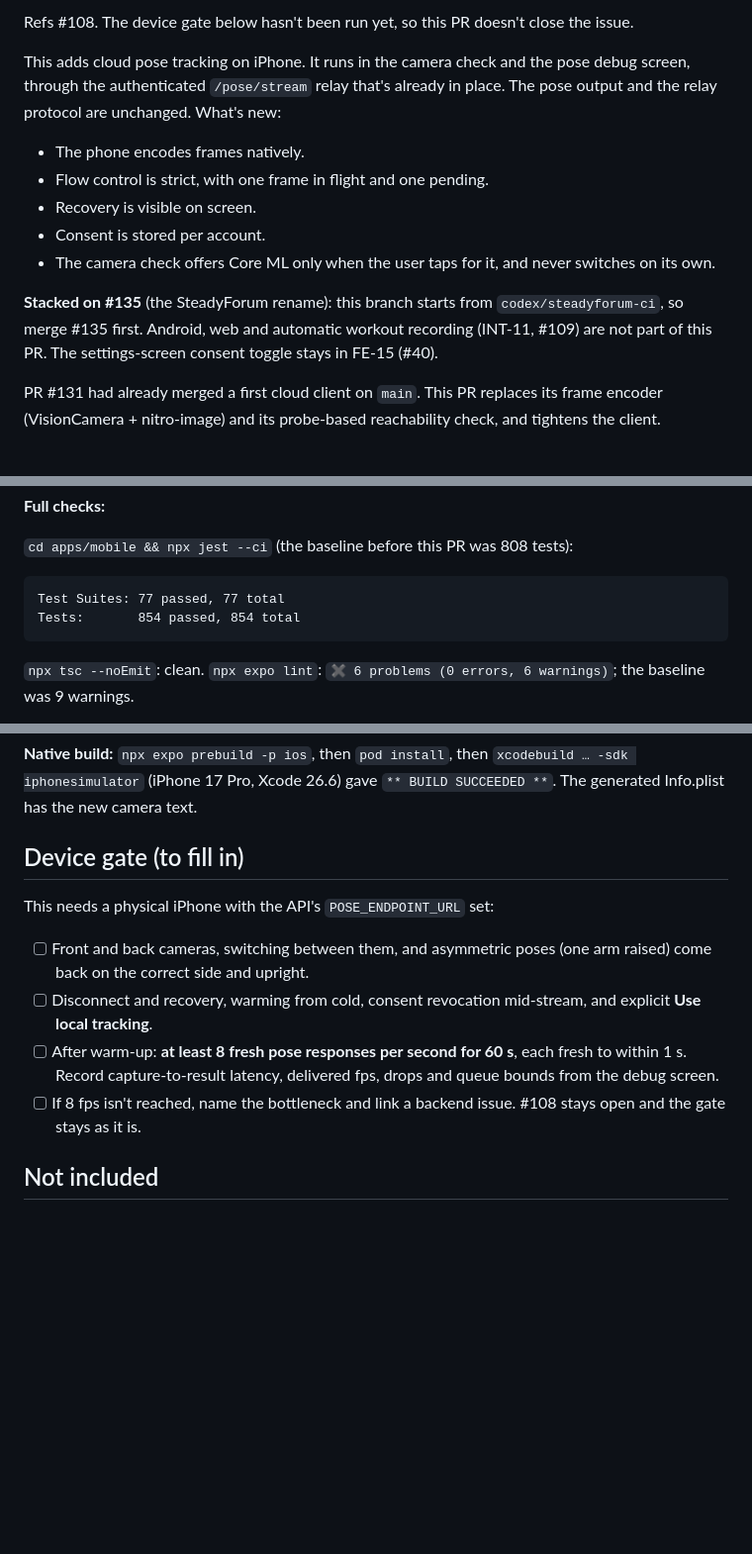
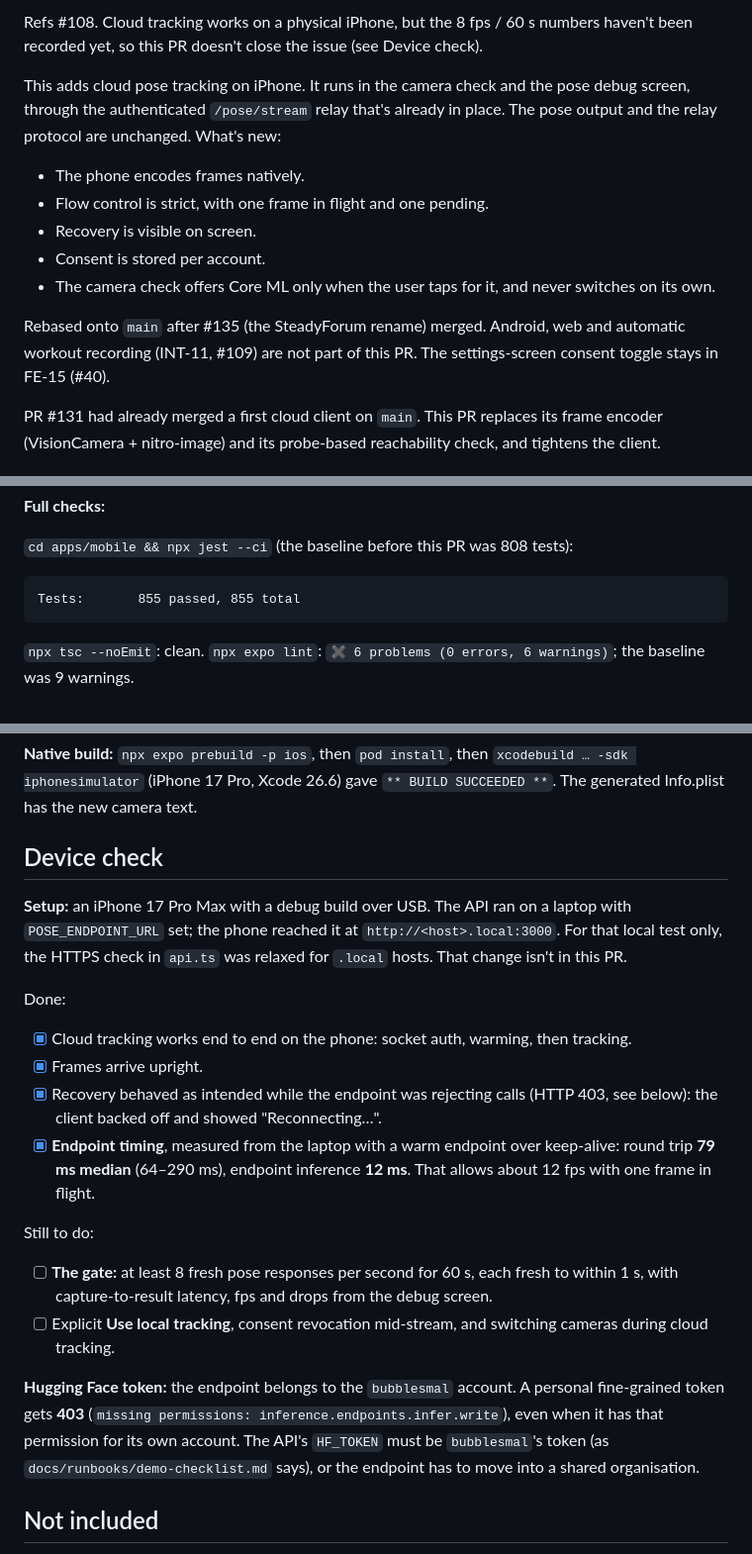
Before and after one commit to Del0m/KnightHacks2026, a Markdown page: Markdown/AI-17-Pull-Request.md, 3 parts joined by grey strips. Shown at 99% size. Drawn GitHub-style; blank space fills up the shorter version.

Commit message:
docs: record AI-17 device check and rebase onto main

````diff
--- a/Markdown/AI-17-Pull-Request.md
+++ b/Markdown/AI-17-Pull-Request.md
@@ -1,4 +1,4 @@
-Refs #108. The device gate below hasn't been run yet, so this PR doesn't close the issue.
+Refs #108. Cloud tracking works on a physical iPhone, but the 8 fps / 60 s numbers haven't been recorded yet, so this PR doesn't close the issue (see Device check).
 
 This adds cloud pose tracking on iPhone. It runs in the camera check and the pose debug screen, through the authenticated `/pose/stream` relay that's already in place. The pose output and the relay protocol are unchanged. What's new:
 
@@ -8,7 +8,7 @@ This adds cloud pose tracking on iPhone. It runs in the camera check and the pos
 - Consent is stored per account.
 - The camera check offers Core ML only when the user taps for it, and never switches on its own.
 
-**Stacked on #135** (the SteadyForum rename): this branch starts from `codex/steadyforum-ci`, so merge #135 first. Android, web and automatic workout recording (INT-11, #109) are not part of this PR. The settings-screen consent toggle stays in FE-15 (#40).
+Rebased onto `main` after #135 (the SteadyForum rename) merged. Android, web and automatic workout recording (INT-11, #109) are not part of this PR. The settings-screen consent toggle stays in FE-15 (#40).
 
 PR #131 had already merged a first cloud client on `main`. This PR replaces its frame encoder (VisionCamera + nitro-image) and its probe-based reachability check, and tightens the client.
 
@@ -96,8 +98,7 @@ PR #131 had already merged a first cloud client on `main`. This PR replaces its
 `cd apps/mobile && npx jest --ci` (the baseline before this PR was 808 tests):
 
 ```
-Test Suites: 77 passed, 77 total
-Tests:       854 passed, 854 total
+Tests:       855 passed, 855 total
 ```
 
 `npx tsc --noEmit`: clean. `npx expo lint`: `✖ 6 problems (0 errors, 6 warnings)`; the baseline was 9 warnings.
@@ -117,14 +118,23 @@ Executed 77 tests, with 0 failures (0 unexpected)
 
 **Native build:** `npx expo prebuild -p ios`, then `pod install`, then `xcodebuild … -sdk iphonesimulator` (iPhone 17 Pro, Xcode 26.6) gave `** BUILD SUCCEEDED **`. The generated Info.plist has the new camera text.
 
-## Device gate (to fill in)
+## Device check
 
-This needs a physical iPhone with the API's `POSE_ENDPOINT_URL` set:
+**Setup:** an iPhone 17 Pro Max with a debug build over USB. The API ran on a laptop with `POSE_ENDPOINT_URL` set; the phone reached it at `http://<host>.local:3000`. For that local test only, the HTTPS check in `api.ts` was relaxed for `.local` hosts. That change isn't in this PR.
 
-- [ ] Front and back cameras, switching between them, and asymmetric poses (one arm raised) come back on the correct side and upright.
-- [ ] Disconnect and recovery, warming from cold, consent revocation mid-stream, and explicit **Use local tracking**.
-- [ ] After warm-up: **at least 8 fresh pose responses per second for 60 s**, each fresh to within 1 s. Record capture-to-result latency, delivered fps, drops and queue bounds from the debug screen.
-- [ ] If 8 fps isn't reached, name the bottleneck and link a backend issue. #108 stays open and the gate stays as it is.
+Done:
+
+- [x] Cloud tracking works end to end on the phone: socket auth, warming, then tracking.
+- [x] Frames arrive upright.
+- [x] Recovery behaved as intended while the endpoint was rejecting calls (HTTP 403, see below): the client backed off and showed "Reconnecting…".
+- [x] **Endpoint timing**, measured from the laptop with a warm endpoint over keep-alive: round trip **79 ms median** (64–290 ms), endpoint inference **12 ms**. That allows about 12 fps with one frame in flight.
+
+Still to do:
+
+- [ ] **The gate:** at least 8 fresh pose responses per second for 60 s, each fresh to within 1 s, with capture-to-result latency, fps and drops from the debug screen.
+- [ ] Explicit **Use local tracking**, consent revocation mid-stream, and switching cameras during cloud tracking.
+
+**Hugging Face token:** the endpoint belongs to the `bubblesmal` account. A personal fine-grained token gets **403** (`missing permissions: inference.endpoints.infer.write`), even when it has that permission for its own account. The API's `HF_TOKEN` must be `bubblesmal`'s token (as `docs/runbooks/demo-checklist.md` says), or the endpoint has to move into a shared organisation.
 
 ## Not included
 
````
Also changed, not shown: other parts of Markdown/AI-17-Pull-Request.md (+2 -0 lines).
